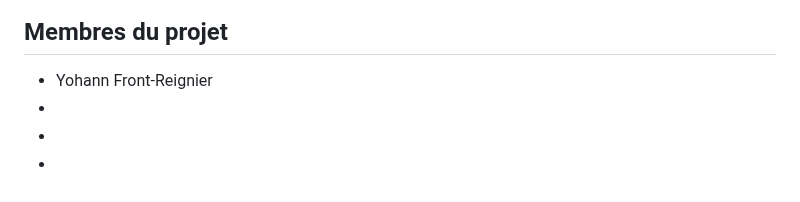
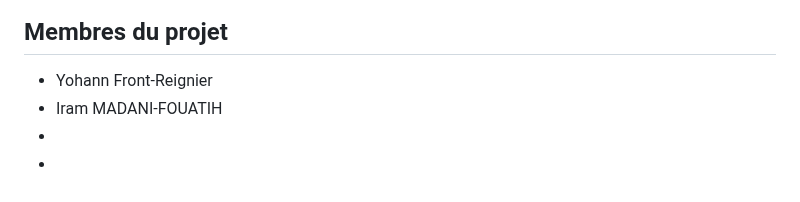
Before and after one commit to iramyas/Mod-lisation-et-simulation-distribu-e-du-mouvement-d-un-banc-de-poissons, a Markdown page: README.md, the part around the change. Rendered like a GitHub page.

Commit message:
Add name

```diff
--- a/README.md
+++ b/README.md
@@ -3,7 +3,7 @@ Projet M1 chps.
 
 ## Membres du projet
 - Yohann Front-Reignier
--
+- Iram MADANI-FOUATIH
 -
 -
 
```
